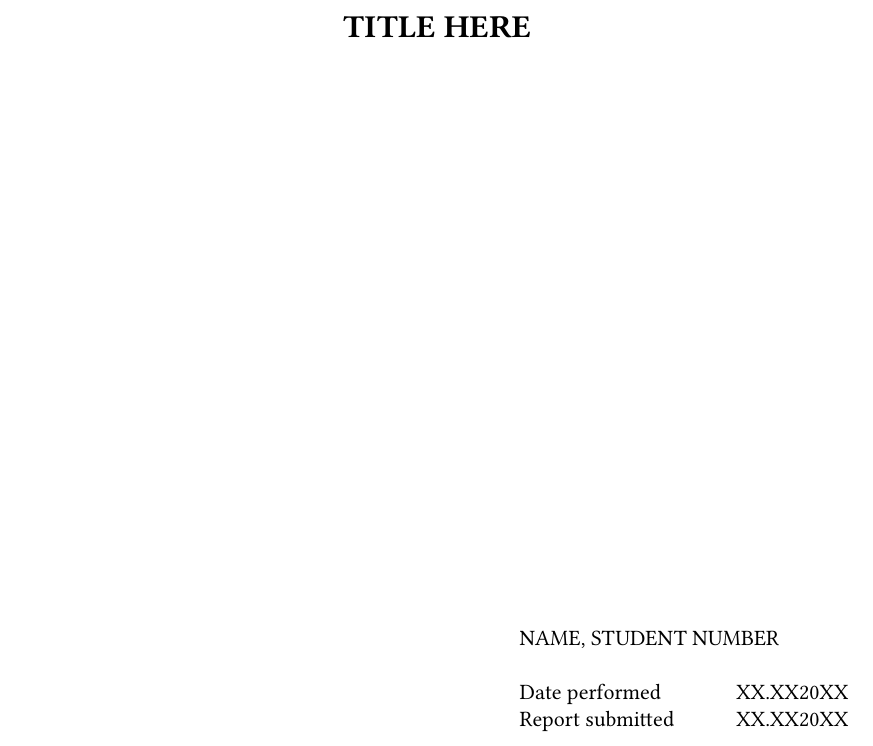
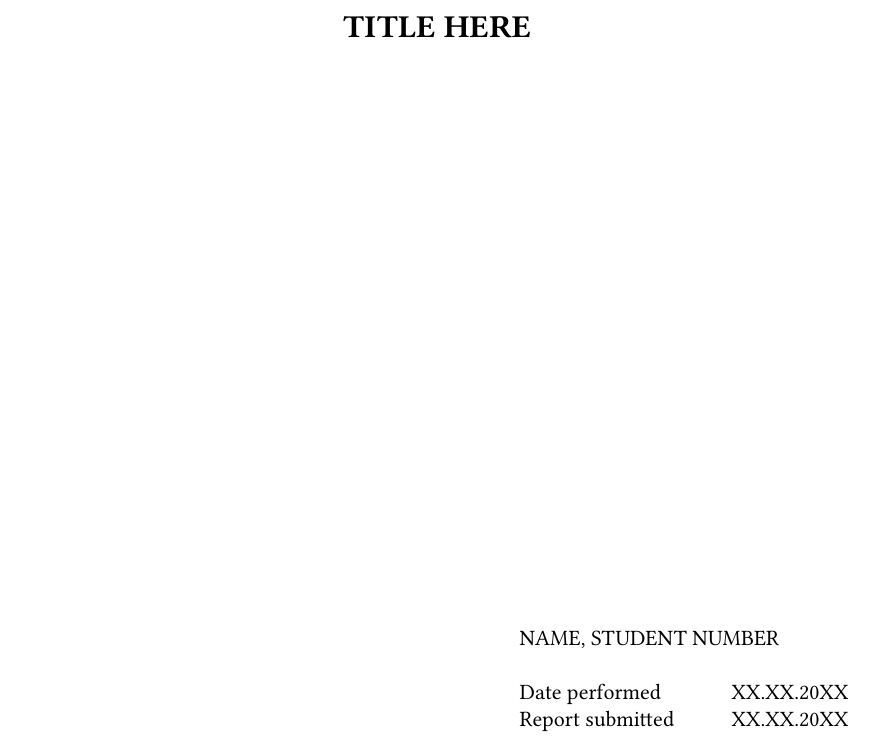
Before and after one commit to jonnapiironen/Labraselkkari-pohja-Aalto-kemiantekniikka-, a LaTeX document (main.tex): part of page 1 of 6, cut so that both start at the same text. Compiled offline with XeLaTeX; a missing font is replaced by an installed copy or a similar font; a LaTeX package or settings file that is missing is left out.

Commit message:
Update main.tex

```diff
--- a/main.tex
+++ b/main.tex
@@ -120,9 +120,9 @@
 NAME, STUDENT NUMBER \\
 \newline
 Date performed %Työ suoritettu
-\hfill XX.XX20XX\\
+\hfill XX.XX.20XX\\
 Report submitted %Selostus jätetty
-\hfill XX.XX20XX \\
+\hfill XX.XX.20XX \\
 %Palautettu korjattuna \hfill XX.XX20XX
 } % From here, choose the needed parts and edit your information
 \end{minipage}
```
